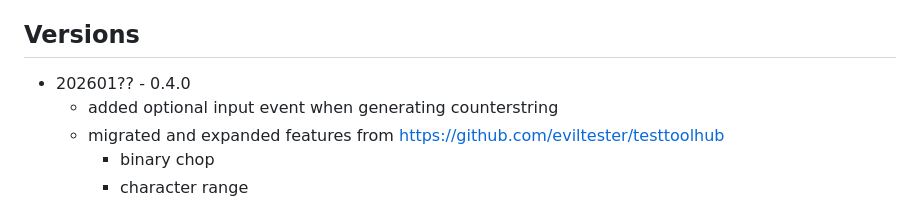
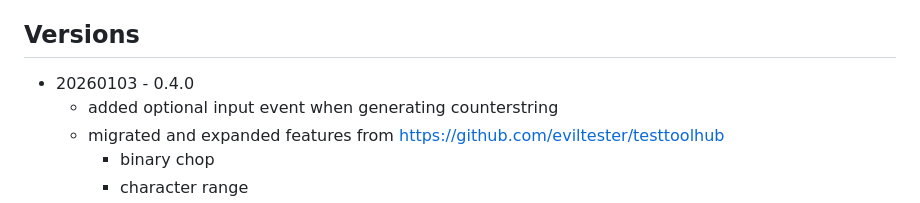
Before and after one commit to eviltester/counterstringjs, a Markdown page: readme.md, the part around the change. Drawn GitHub-style.

Commit message:
updated release data

```diff
--- a/readme.md
+++ b/readme.md
@@ -85,7 +85,7 @@ Regex Data Generation uses the MIT Licensed `randexp.js`
 
 ## Versions
 
-- 202601?? - 0.4.0
+- 20260103 - 0.4.0
    - added optional input event when generating counterstring
    - migrated and expanded features from https://github.com/eviltester/testtoolhub
       - binary chop
```
